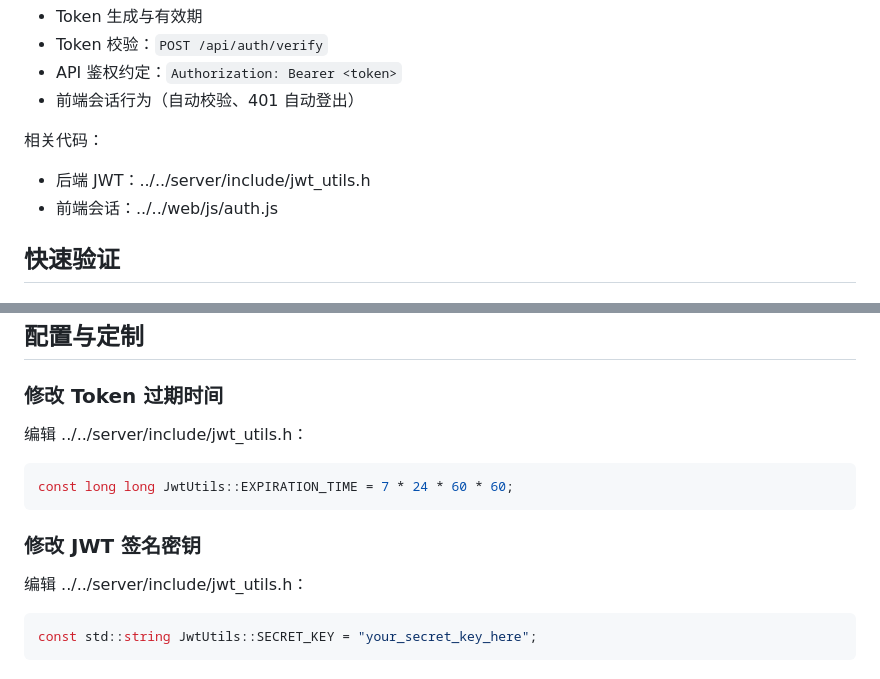
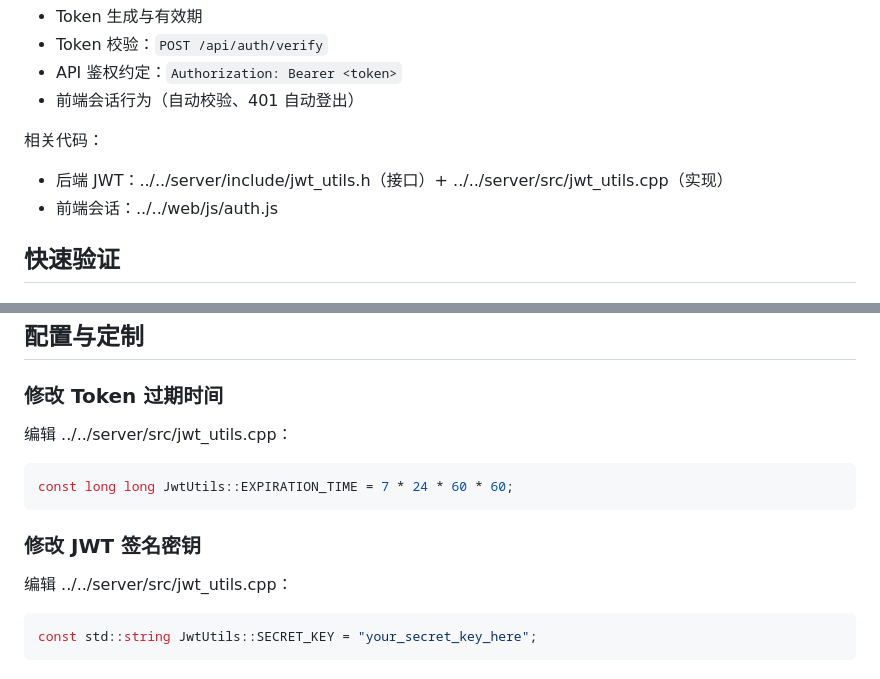
Before and after one commit to cx-z/Blog, a Markdown page: docs/auth/token-session.md, 2 parts joined by grey strips. Drawn GitHub-style.

````diff
--- a/docs/auth/token-session.md
+++ b/docs/auth/token-session.md
@@ -11,7 +11,7 @@
 
 相关代码：
 
-- 后端 JWT：../../server/include/jwt_utils.h
+- 后端 JWT：../../server/include/jwt_utils.h（接口）+ ../../server/src/jwt_utils.cpp（实现）
 - 前端会话：../../web/js/auth.js
 
 ## 快速验证
@@ -115,7 +115,7 @@ Token 本身不落库；会话状态由前端保存 Token 决定。权限信息
 
 ### 修改 Token 过期时间
 
-编辑 ../../server/include/jwt_utils.h：
+编辑 ../../server/src/jwt_utils.cpp：
 
 ```cpp
 const long long JwtUtils::EXPIRATION_TIME = 7 * 24 * 60 * 60;
@@ -123,7 +123,7 @@ const long long JwtUtils::EXPIRATION_TIME = 7 * 24 * 60 * 60;
 
 ### 修改 JWT 签名密钥
 
-编辑 ../../server/include/jwt_utils.h：
+编辑 ../../server/src/jwt_utils.cpp：
 
 ```cpp
 const std::string JwtUtils::SECRET_KEY = "your_secret_key_here";
````
Also changed, not shown: docs/architecture/project-overview.md (+7 -5 lines).
